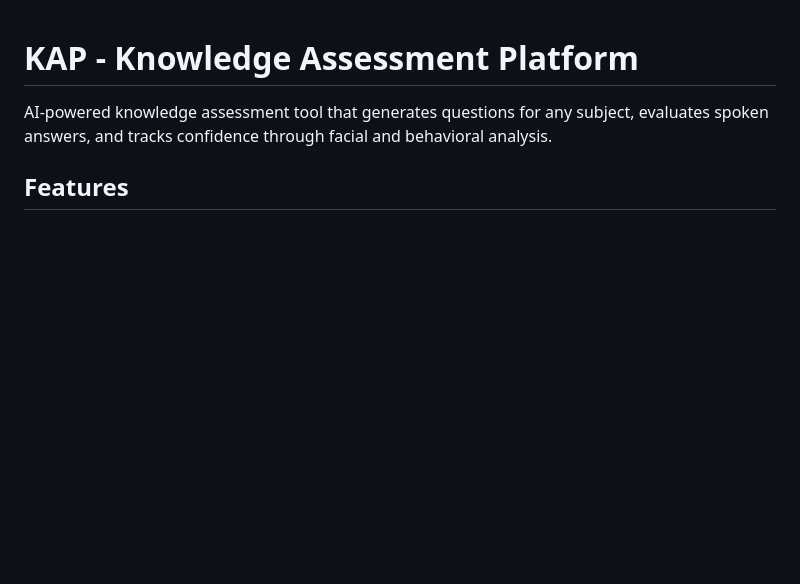
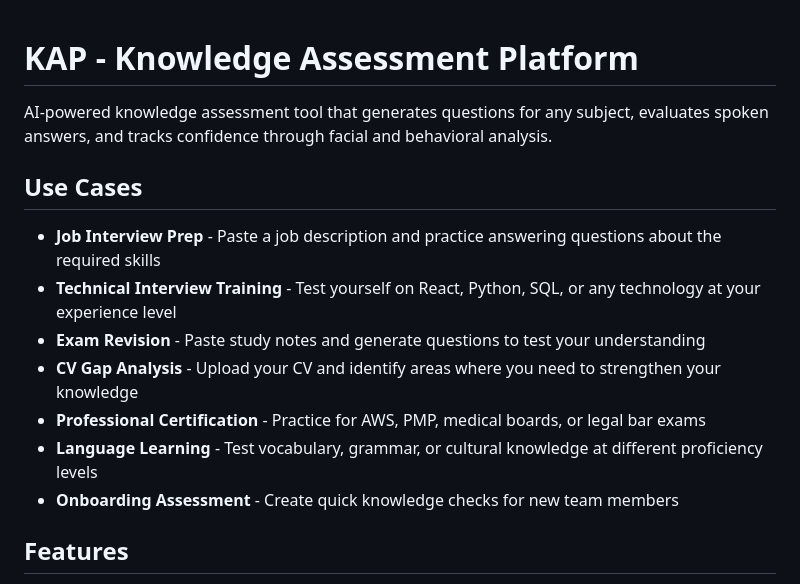
Before and after one commit to mat-e-exp/kap, a Markdown page: README.md, the part around the change. GitHub-like rendering; blank space fills up the shorter version.

Commit message:
Add use cases section to README
Practical examples: interview prep, exam revision, certification practice, etc.

🤖 Generated with [Claude Code](https://claude.com/claude-code)

Co-Authored-By: Claude <noreply@anthropic.com>

```diff
--- a/README.md
+++ b/README.md
@@ -1,6 +1,16 @@
 # KAP - Knowledge Assessment Platform
 
 AI-powered knowledge assessment tool that generates questions for any subject, evaluates spoken answers, and tracks confidence through facial and behavioral analysis.
+
+## Use Cases
+
+- **Job Interview Prep** - Paste a job description and practice answering questions about the required skills
+- **Technical Interview Training** - Test yourself on React, Python, SQL, or any technology at your experience level
+- **Exam Revision** - Paste study notes and generate questions to test your understanding
+- **CV Gap Analysis** - Upload your CV and identify areas where you need to strengthen your knowledge
+- **Professional Certification** - Practice for AWS, PMP, medical boards, or legal bar exams
+- **Language Learning** - Test vocabulary, grammar, or cultural knowledge at different proficiency levels
+- **Onboarding Assessment** - Create quick knowledge checks for new team members
 
 ## Features
 
```
